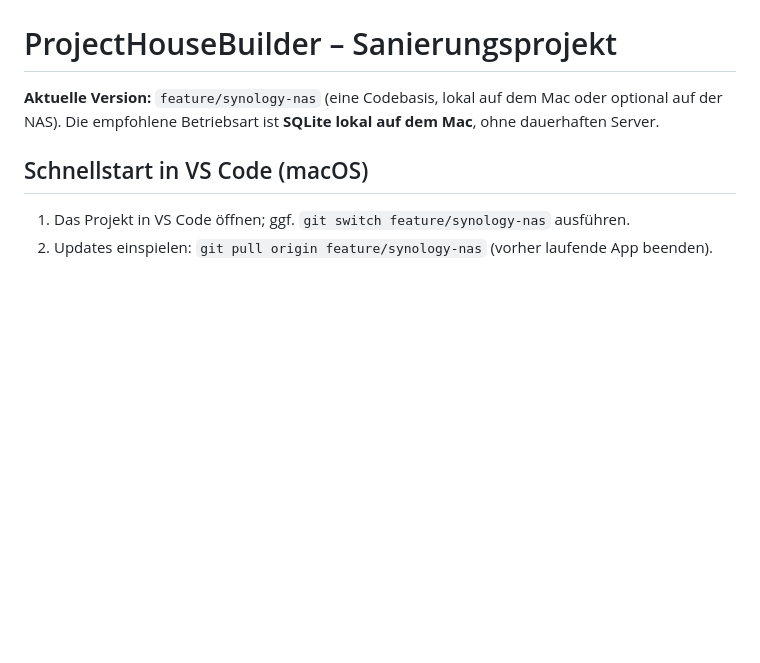
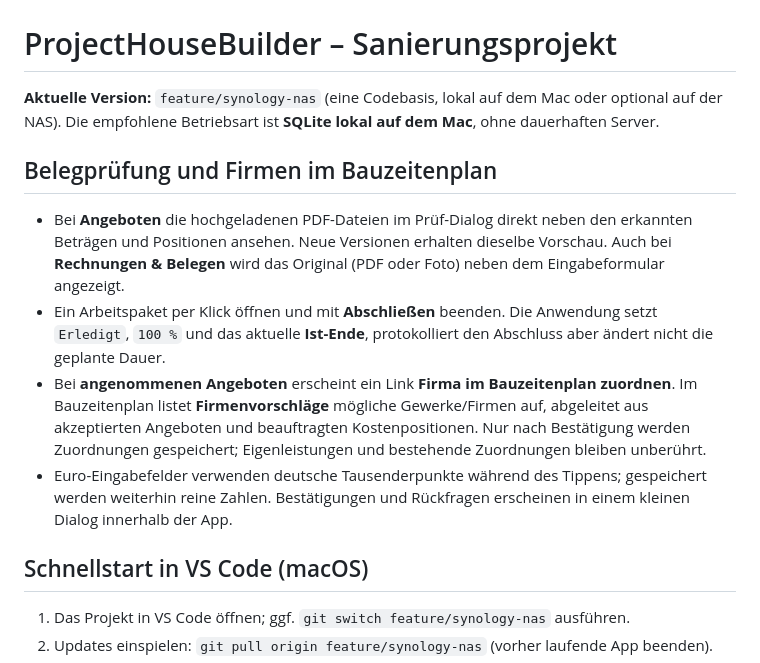
Before and after one commit to ChrisD90/ProjectHouseBuilder, a Markdown page: README.md, the part around the change. Rendered like a GitHub page; blank space fills up the shorter version.

Commit message:
Document Synology inline PDF review and contractor assignment workflow

```diff
--- a/README.md
+++ b/README.md
@@ -1,6 +1,14 @@
 # ProjectHouseBuilder – Sanierungsprojekt
 
 **Aktuelle Version:** `feature/synology-nas` (eine Codebasis, lokal auf dem Mac oder optional auf der NAS). Die empfohlene Betriebsart ist **SQLite lokal auf dem Mac**, ohne dauerhaften Server.
+
+
+## Belegprüfung und Firmen im Bauzeitenplan
+
+- Bei **Angeboten** die hochgeladenen PDF-Dateien im Prüf-Dialog direkt neben den erkannten Beträgen und Positionen ansehen. Neue Versionen erhalten dieselbe Vorschau. Auch bei **Rechnungen & Belegen** wird das Original (PDF oder Foto) neben dem Eingabeformular angezeigt.
+- Ein Arbeitspaket per Klick öffnen und mit **Abschließen** beenden. Die Anwendung setzt `Erledigt`, `100 %` und das aktuelle **Ist-Ende**, protokolliert den Abschluss aber ändert nicht die geplante Dauer.
+- Bei **angenommenen Angeboten** erscheint ein Link **Firma im Bauzeitenplan zuordnen**. Im Bauzeitenplan listet **Firmenvorschläge** mögliche Gewerke/Firmen auf, abgeleitet aus akzeptierten Angeboten und beauftragten Kostenpositionen. Nur nach Bestätigung werden Zuordnungen gespeichert; Eigenleistungen und bestehende Zuordnungen bleiben unberührt.
+- Euro-Eingabefelder verwenden deutsche Tausenderpunkte während des Tippens; gespeichert werden weiterhin reine Zahlen. Bestätigungen und Rückfragen erscheinen in einem kleinen Dialog innerhalb der App.
 
 ## Schnellstart in VS Code (macOS)
 
```
